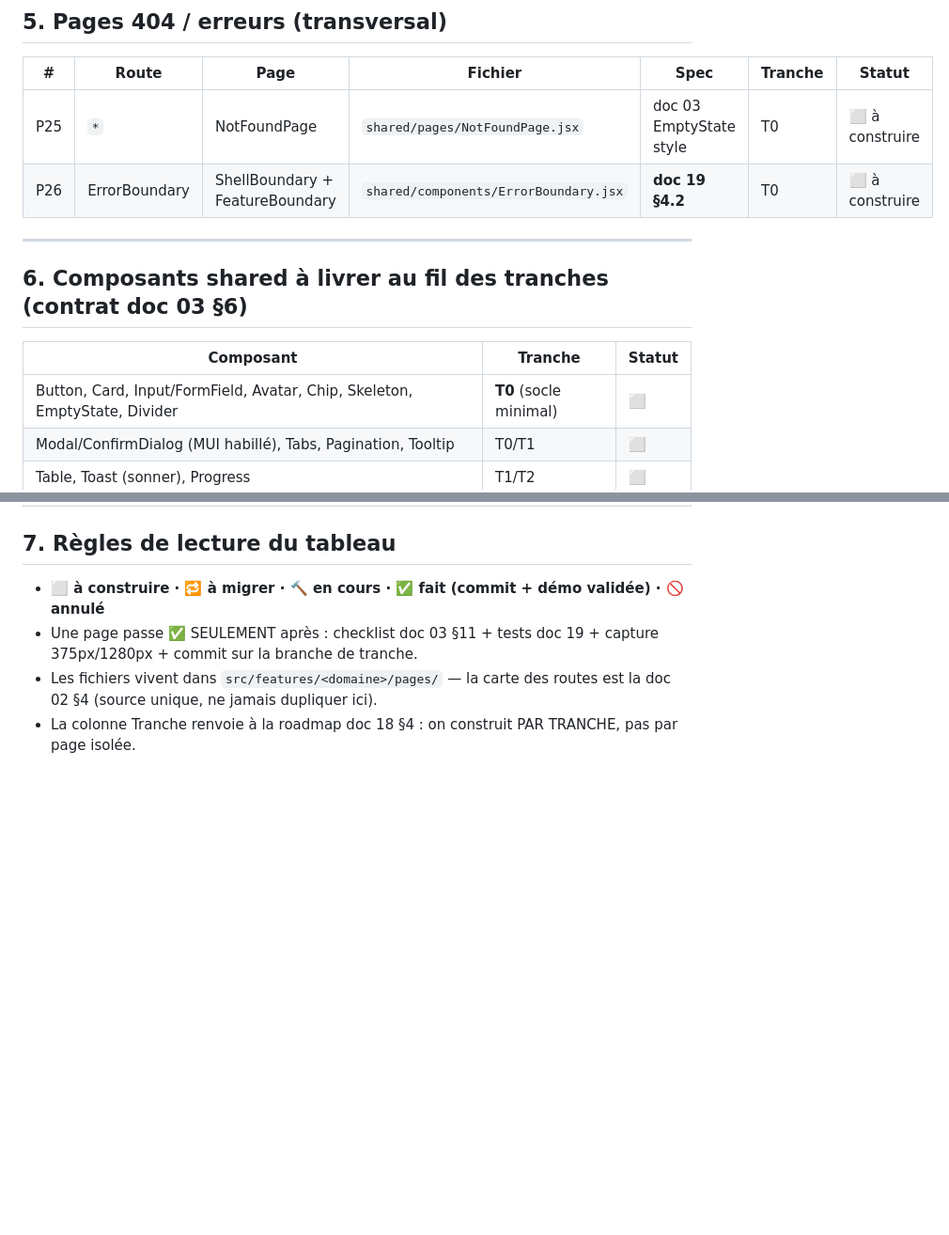
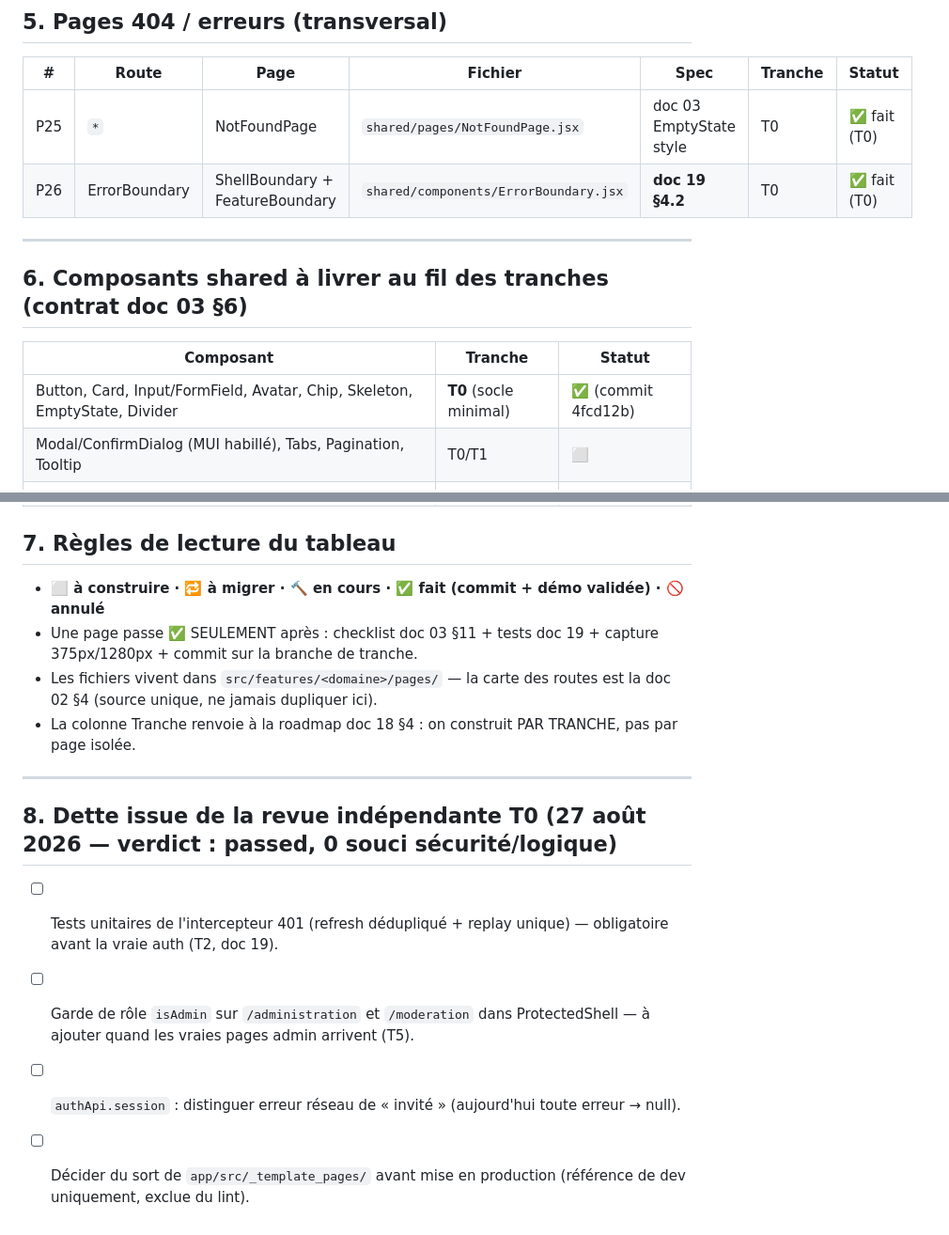
Before and after one commit to abdoulrhamaneivo-ctrl/emsp_cadet, a Markdown page: docs/frontend/20-cartographie-pages.md, 2 parts joined by grey strips. Shown at 94% size. Drawn GitHub-style; blank space fills up the shorter version.

Commit message:
docs(front): doc 20 — statuts T0 (P08/P25/P26 + composants socle) + dette issue de la revue indépendante

```diff
--- a/docs/frontend/20-cartographie-pages.md
+++ b/docs/frontend/20-cartographie-pages.md
@@ -58,8 +59,8 @@
 
 | # | Route | Page | Fichier | Spec | Tranche | Statut |
 |---|---|---|---|---|---|---|
-| P25 | `*` | NotFoundPage | `shared/pages/NotFoundPage.jsx` | doc 03 EmptyState style | T0 | ⬜ à construire |
-| P26 | ErrorBoundary | ShellBoundary + FeatureBoundary | `shared/components/ErrorBoundary.jsx` | **doc 19 §4.2** | T0 | ⬜ à construire |
+| P25 | `*` | NotFoundPage | `shared/pages/NotFoundPage.jsx` | doc 03 EmptyState style | T0 | ✅ fait (T0) |
+| P26 | ErrorBoundary | ShellBoundary + FeatureBoundary | `shared/components/ErrorBoundary.jsx` | **doc 19 §4.2** | T0 | ✅ fait (T0) |
 
 ---
 
@@ -67,7 +68,7 @@
 
 | Composant | Tranche | Statut |
 |---|---|---|
-| Button, Card, Input/FormField, Avatar, Chip, Skeleton, EmptyState, Divider | **T0** (socle minimal) | ⬜ |
+| Button, Card, Input/FormField, Avatar, Chip, Skeleton, EmptyState, Divider | **T0** (socle minimal) | ✅ (commit 4fcd12b) |
 | Modal/ConfirmDialog (MUI habillé), Tabs, Pagination, Tooltip | T0/T1 | ⬜ |
 | Table, Toast (sonner), Progress | T1/T2 | ⬜ |
 | ScoreFiabilite, JaugeCapacite, BadgeVitrine, BandeauBadges | T1/T2 (docs 04/07) | ⬜ |
@@ -80,3 +81,12 @@
 - Une page passe ✅ SEULEMENT après : checklist doc 03 §11 + tests doc 19 + capture 375px/1280px + commit sur la branche de tranche.
 - Les fichiers vivent dans `src/features/<domaine>/pages/` — la carte des routes est la doc 02 §4 (source unique, ne jamais dupliquer ici).
 - La colonne Tranche renvoie à la roadmap doc 18 §4 : on construit PAR TRANCHE, pas par page isolée.
+
+---
+
+## 8. Dette issue de la revue indépendante T0 (27 août 2026 — verdict : passed, 0 souci sécurité/logique)
+
+- [ ] Tests unitaires de l'intercepteur 401 (refresh dédupliqué + replay unique) — obligatoire avant la vraie auth (T2, doc 19).
+- [ ] Garde de rôle `isAdmin` sur `/administration` et `/moderation` dans ProtectedShell — à ajouter quand les vraies pages admin arrivent (T5).
+- [ ] `authApi.session` : distinguer erreur réseau de « invité » (aujourd'hui toute erreur → null).
+- [ ] Décider du sort de `app/src/_template_pages/` avant mise en production (référence de dev uniquement, exclue du lint).
```
Also changed, not shown: other parts of docs/frontend/20-cartographie-pages.md (+2 -1 lines).
